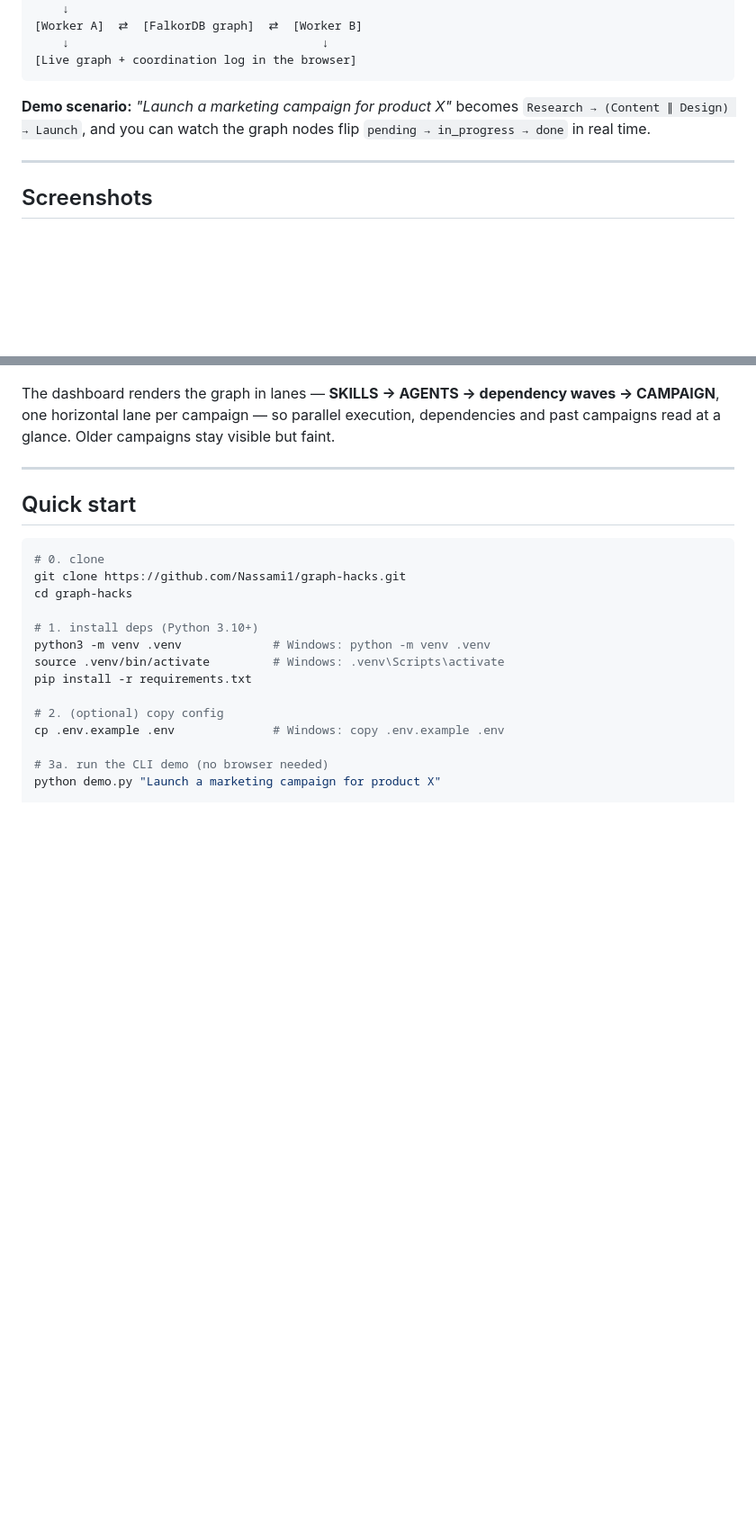
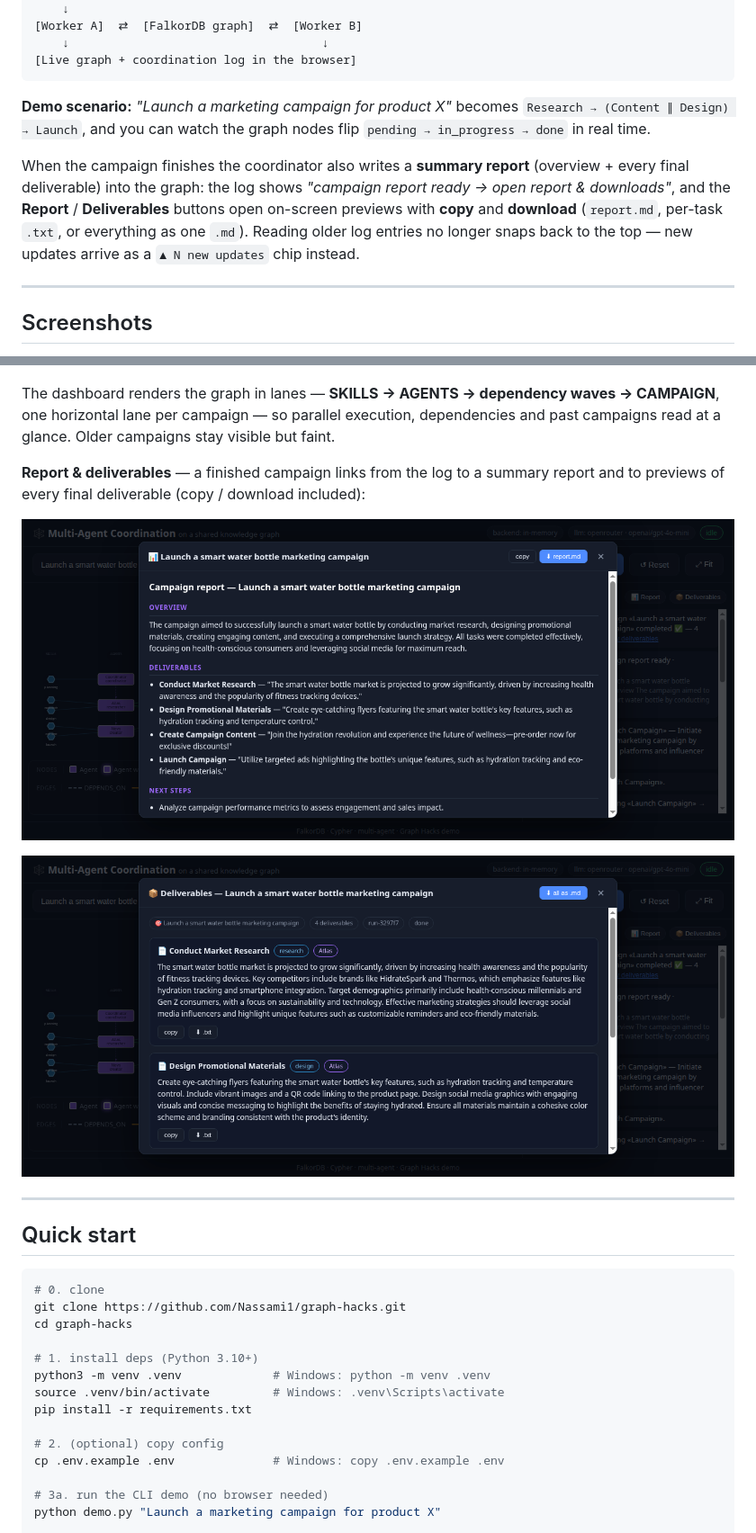
Before and after one commit to Nassami1/graph-hacks, a Markdown page: README.md, 2 parts joined by grey strips. Shown: that part at 90% size. Drawn GitHub-style; pictures changed too: docs/deliverables.png (added), docs/report.png (added); blank space fills up the shorter version.

```diff
--- a/README.md
+++ b/README.md
@@ -33,6 +33,14 @@ The demo covers all three tracks:
 `Research → (Content ∥ Design) → Launch`, and you can watch the graph nodes
 flip `pending → in_progress → done` in real time.
 
+When the campaign finishes the coordinator also writes a **summary report**
+(overview + every final deliverable) into the graph: the log shows
+*"campaign report ready → open report & downloads"*, and the **Report** /
+**Deliverables** buttons open on-screen previews with **copy** and
+**download** (`report.md`, per-task `.txt`, or everything as one `.md`).
+Reading older log entries no longer snaps back to the top — new updates
+arrive as a `▲ N new updates` chip instead.
+
 ---
 
 ## Screenshots
@@ -49,6 +57,13 @@ green = done; the working agent glows purple):
 The dashboard renders the graph in lanes — **SKILLS → AGENTS → dependency waves →
 CAMPAIGN**, one horizontal lane per campaign — so parallel execution, dependencies and
 past campaigns read at a glance. Older campaigns stay visible but faint.
+
+**Report & deliverables** — a finished campaign links from the log to a summary
+report and to previews of every final deliverable (copy / download included):
+
+![Campaign report](docs/report.png)
+
+![Deliverables preview](docs/deliverables.png)
 
 ---
 
```
Also changed, not shown: 7 other files.
